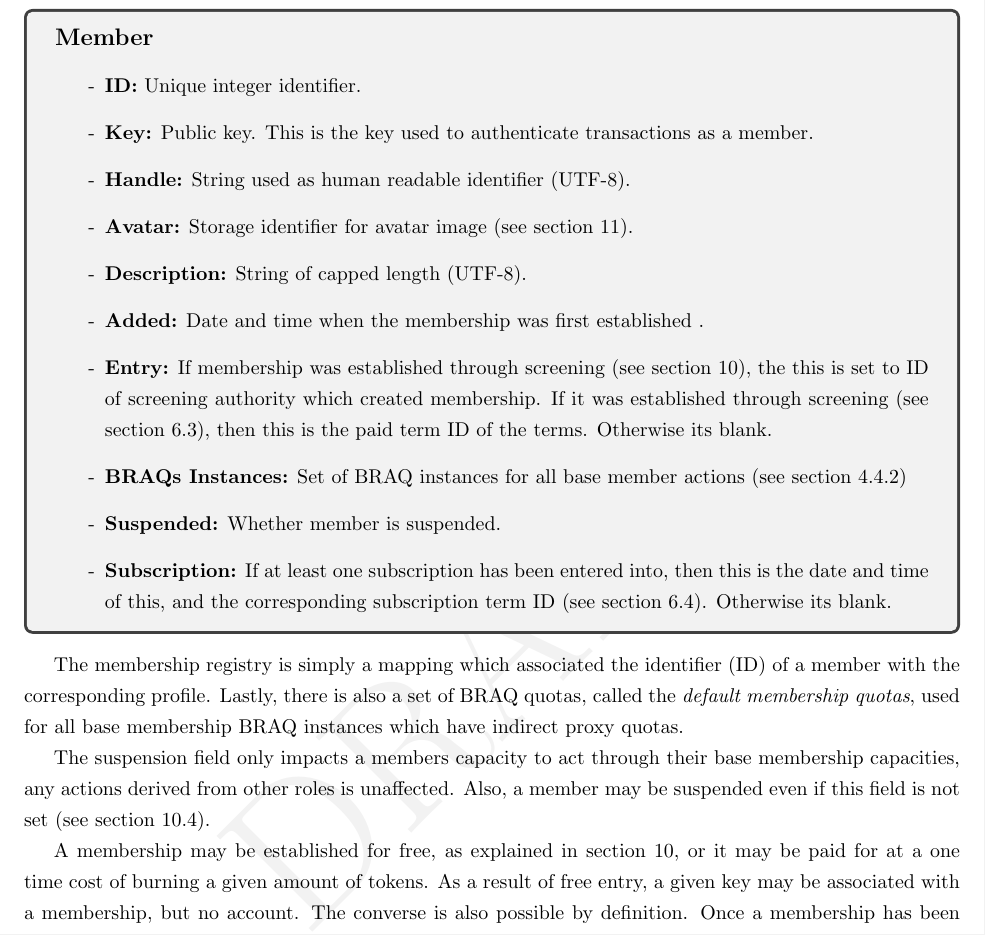
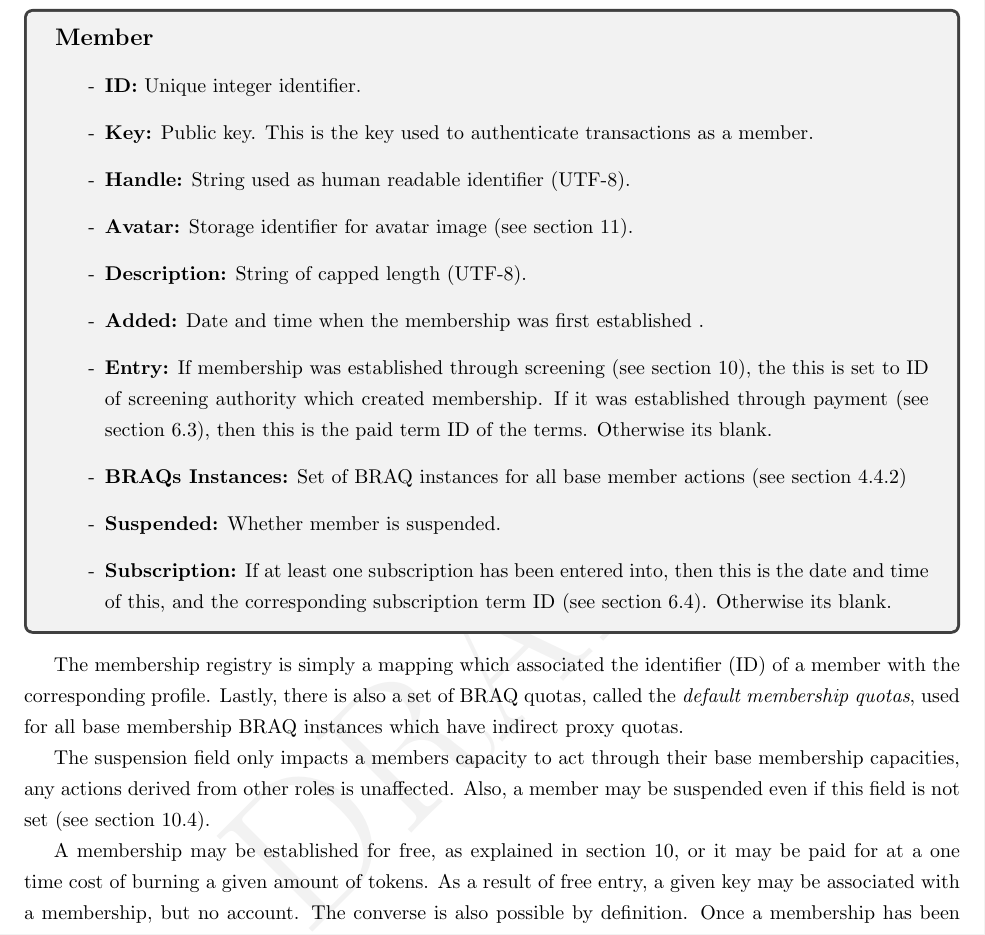
Before and after one commit to bedeho/whitepaper, a LaTeX paper (paper.tex): part of page 12 of 39, cut so that both start at the same text. Compiled offline with pdfLaTeX.

Commit message:
Fix wording

```diff
--- a/paper.tex
+++ b/paper.tex
@@ -386,7 +386,7 @@ A \textit{member} is an actor who is registered in the \textit{membership regist
       \item[-] \textbf{Description:} String of capped length (UTF-8).
 
       \item[-] \textbf{Added:} Date and time when the membership was first established .
-      \item[-] \textbf{Entry:} If membership was established through screening (see section \ref{sec:membership_curation}), the this is set to ID of screening authority which created membership. If it was established through screening (see section \ref{sec:paid_membership}), then this is the paid term ID of the terms. Otherwise its blank.
+      \item[-] \textbf{Entry:} If membership was established through screening (see section \ref{sec:membership_curation}), the this is set to ID of screening authority which created membership. If it was established through payment (see section \ref{sec:paid_membership}), then this is the paid term ID of the terms. Otherwise its blank.
       \item[-] \textbf{BRAQs Instances:} Set of BRAQ instances for all base member actions (see section \ref{sec:BRAQ})
       \item[-] \textbf{Suspended:} Whether member is suspended.
       \item[-] \textbf{Subscription:} If at least one subscription has been entered into, then this is the date and time of this, and the corresponding subscription term ID (see section \ref{sec:subscription}). Otherwise its blank.
```
